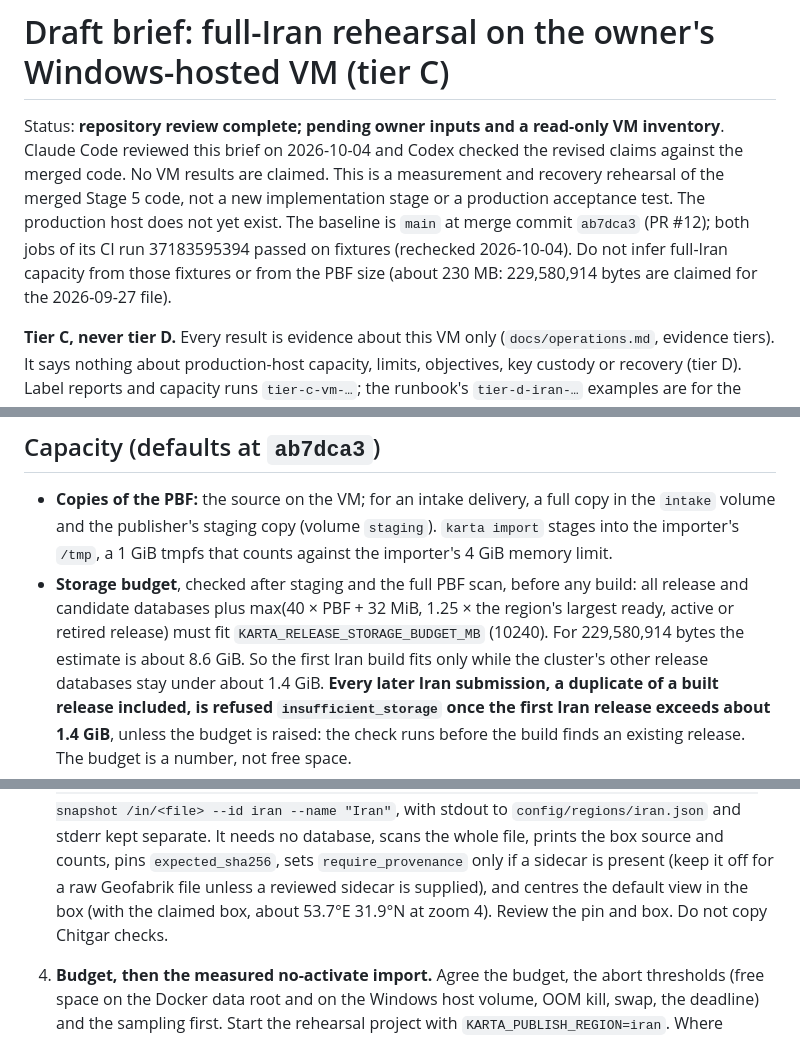
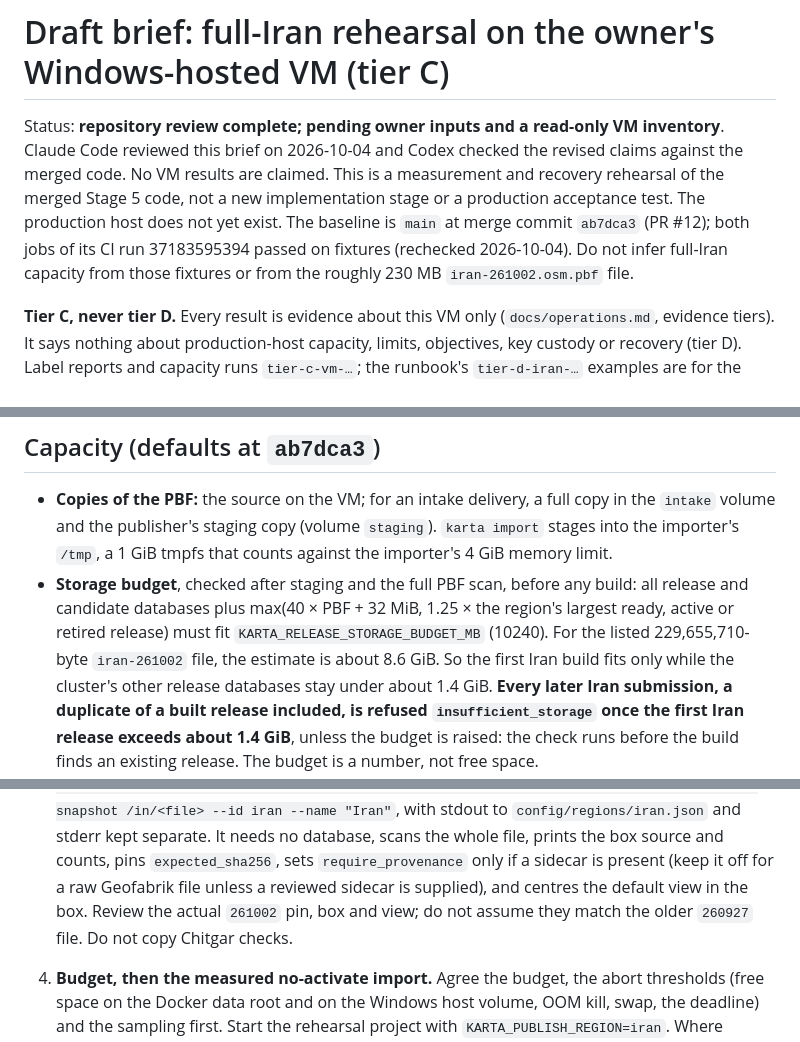
Before and after one commit to pouriya-sedaghat/karta, a Markdown page: prompts/iran-vm-tier-c-rehearsal.md, 3 parts joined by grey strips. Drawn GitHub-style.

Commit message:
docs: base capacity and region checks on owner's dated snapshot

```diff
--- a/prompts/iran-vm-tier-c-rehearsal.md
+++ b/prompts/iran-vm-tier-c-rehearsal.md
@@ -7,8 +7,8 @@ This is a measurement and recovery rehearsal of the merged Stage 5 code, not a n
 production acceptance test. The production host does not yet exist. The
 baseline is `main` at merge commit `ab7dca3` (PR #12); both jobs of its CI
 run 37183595394 passed on fixtures (rechecked 2026-10-04). Do not infer
-full-Iran capacity from those fixtures or from the PBF size (about 230 MB:
-229,580,914 bytes are claimed for the 2026-09-27 file).
+full-Iran capacity from those fixtures or from the roughly 230 MB
+`iran-261002.osm.pbf` file.
 
 **Tier C, never tier D.** Every result is evidence about this VM only
 (`docs/operations.md`, evidence tiers). It says nothing about production-host
@@ -159,7 +159,8 @@ If a Karta database exists on the VM:
   any build: all release and candidate databases plus
   max(40 × PBF + 32 MiB, 1.25 × the region's largest ready, active or
   retired release) must fit `KARTA_RELEASE_STORAGE_BUDGET_MB` (10240). For
-  229,580,914 bytes the estimate is about 8.6 GiB. So the first Iran build
+  the listed 229,655,710-byte `iran-261002` file, the estimate is about
+  8.6 GiB. So the first Iran build
   fits only while the cluster's other release databases stay under about
   1.4 GiB. **Every later Iran submission, a duplicate of a built release
   included, is refused `insufficient_storage` once the first Iran release
@@ -223,8 +224,8 @@ If a Karta database exists on the VM:
    database, scans the whole file, prints the box source and counts, pins
    `expected_sha256`, sets `require_provenance` only if a sidecar is present
    (keep it off for a raw Geofabrik file unless a reviewed sidecar is
-   supplied), and centres the default view in the box (with the claimed box,
-   about 53.7°E 31.9°N at zoom 4). Review the pin and box. Do not copy
+   supplied), and centres the default view in the box. Review the actual `261002`
+   pin, box and view; do not assume they match the older `260927` file. Do not copy
    Chitgar checks.
 4. **Budget, then the measured no-activate import.** Agree the budget, the
    abort thresholds (free space on the Docker data root and on the Windows
```
